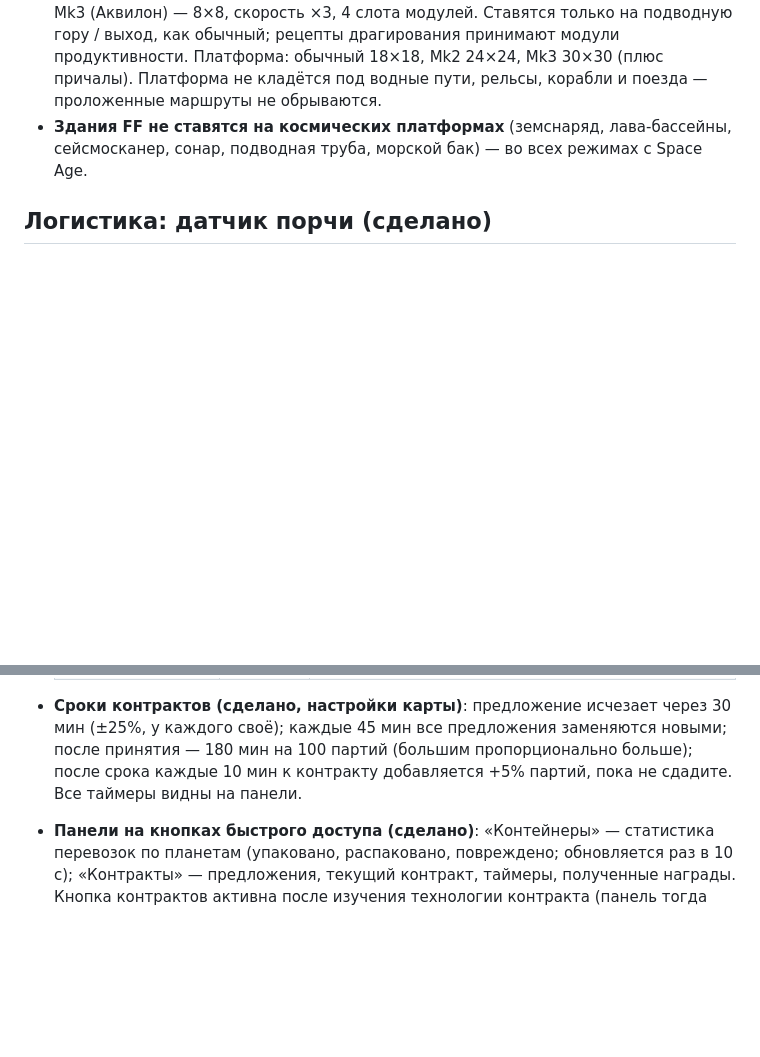
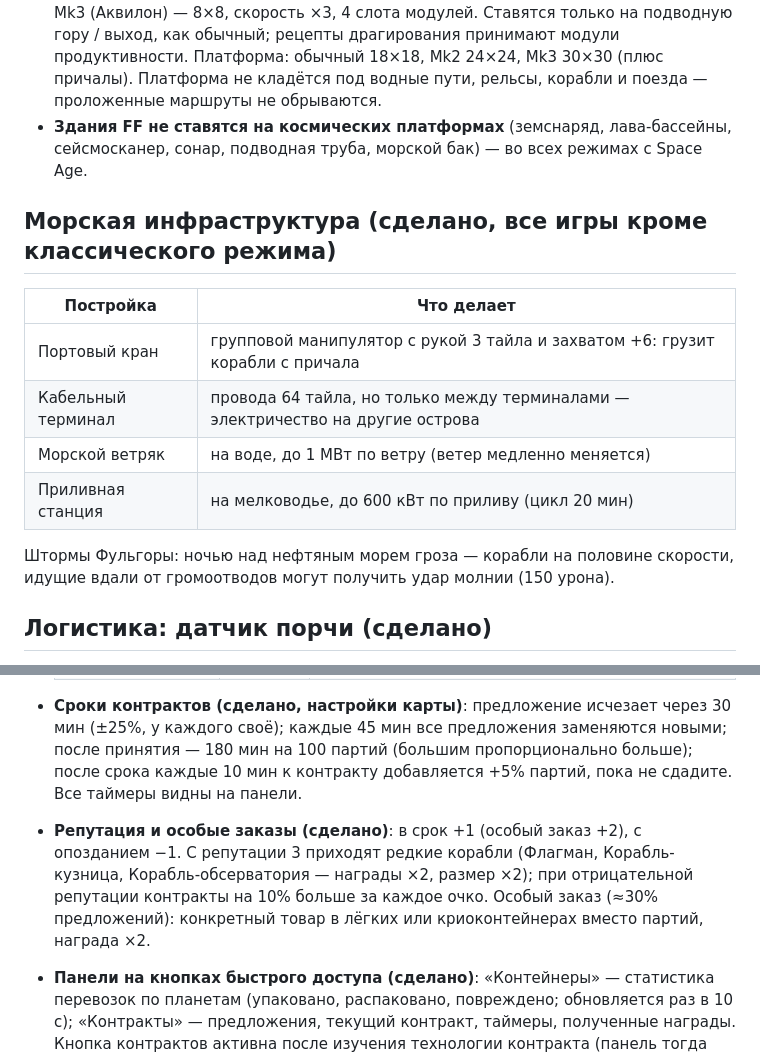
Before and after one commit to GemMaxweLlX/Svasf, a Markdown page: docs/SPACE_AGE_IDEAS.md, 2 parts joined by grey strips. GitHub-like rendering; blank space fills up the shorter version.

```diff
--- a/docs/SPACE_AGE_IDEAS.md
+++ b/docs/SPACE_AGE_IDEAS.md
@@ -128,6 +128,17 @@ Intermodal Containers (1% потери, без повреждений).
 * **Здания FF не ставятся на космических платформах** (земснаряд, лава-бассейны, сейсмосканер, сонар, подводная труба,
   морской бак) — во всех режимах с Space Age.
 
+## Морская инфраструктура (сделано, все игры кроме классического режима)
+| Постройка | Что делает |
+|---|---|
+| Портовый кран | групповой манипулятор с рукой 3 тайла и захватом +6: грузит корабли с причала |
+| Кабельный терминал | провода 64 тайла, но только между терминалами — электричество на другие острова |
+| Морской ветряк | на воде, до 1 МВт по ветру (ветер медленно меняется) |
+| Приливная станция | на мелководье, до 600 кВт по приливу (цикл 20 мин) |
+
+Штормы Фульгоры: ночью над нефтяным морем гроза — корабли на половине скорости, идущие вдали от громоотводов могут
+получить удар молнии (150 урона).
+
 ## Логистика: датчик порчи (сделано)
 * **Датчик порчи** (Глеба, технология рефрижераторных контейнеров): комбинатор в пределах 4 тайлов от станции выдаёт
   сигналы «Порча груза (максимум), %» и «(среднее), %» стоящего поезда — для условия ожидания «по сигналу»
@@ -200,6 +211,10 @@ Intermodal Containers (1% потери, без повреждений).
 - **Сроки контрактов (сделано, настройки карты)**: предложение исчезает через 30 мин (±25%, у каждого своё); каждые
   45 мин все предложения заменяются новыми; после принятия — 180 мин на 100 партий (большим пропорционально больше);
   после срока каждые 10 мин к контракту добавляется +5% партий, пока не сдадите. Все таймеры видны на панели.
+- **Репутация и особые заказы (сделано)**: в срок +1 (особый заказ +2), с опозданием −1. С репутации 3 приходят
+  редкие корабли (Флагман, Корабль-кузница, Корабль-обсерватория — награды ×2, размер ×2); при отрицательной репутации
+  контракты на 10% больше за каждое очко. Особый заказ (≈30% предложений): конкретный товар в лёгких или
+  криоконтейнерах вместо партий, награда ×2.
 - **Панели на кнопках быстрого доступа (сделано)**: «Контейнеры» — статистика перевозок по планетам (упаковано,
   распаковано, повреждено; обновляется раз в 10 с); «Контракты» — предложения, текущий контракт, таймеры, полученные
   награды. Кнопка контрактов активна после изучения технологии контракта (панель тогда открывается сама).
```
Also changed, not shown: docs/MOD_PORTAL.md (added, +61 -0 lines), tools/thumbnail-continued.png (added), 10 other files.
